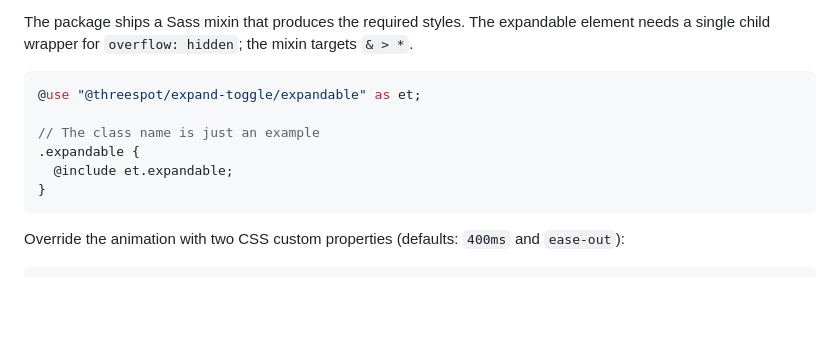
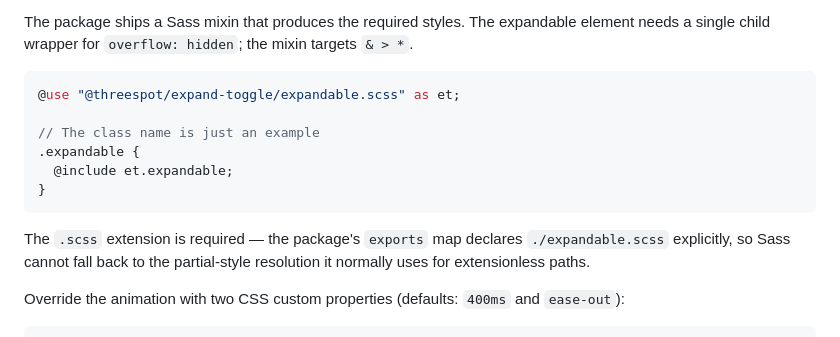
Before and after one commit to Threespot/expand-toggle, a Markdown page: README.md, the part around the change. Drawn GitHub-style; blank space fills up the shorter version.

Commit message:
docs: update readme

````diff
--- a/README.md
+++ b/README.md
@@ -46,13 +46,15 @@ document.querySelectorAll("[data-expands]").forEach(el => new ExpandToggle(el));
 The package ships a Sass mixin that produces the required styles. The expandable element needs a single child wrapper for `overflow: hidden`; the mixin targets `& > *`.
 
 ```scss
-@use "@threespot/expand-toggle/expandable" as et;
+@use "@threespot/expand-toggle/expandable.scss" as et;
 
 // The class name is just an example
 .expandable {
   @include et.expandable;
 }
 ```
+
+The `.scss` extension is required — the package's `exports` map declares `./expandable.scss` explicitly, so Sass cannot fall back to the partial-style resolution it normally uses for extensionless paths.
 
 Override the animation with two CSS custom properties (defaults: `400ms` and `ease-out`):
 
````
